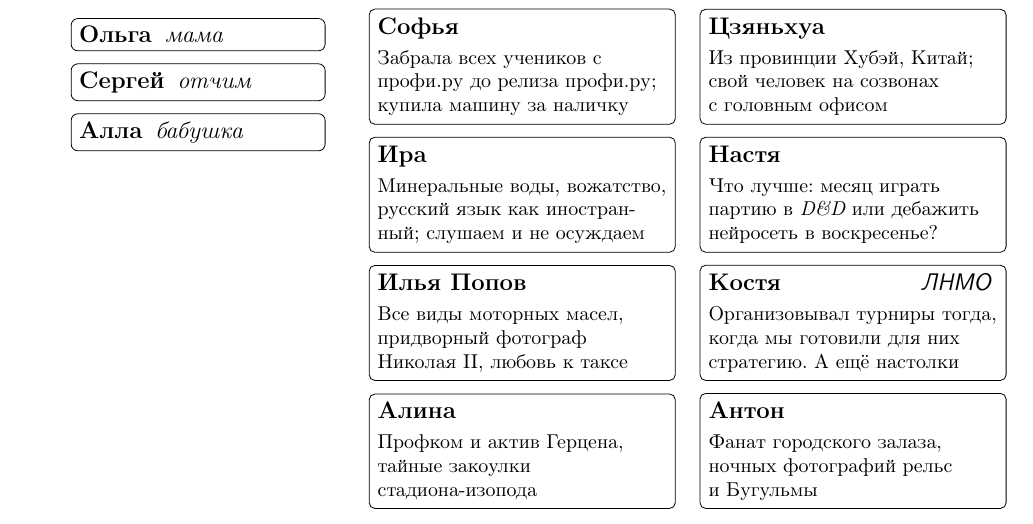
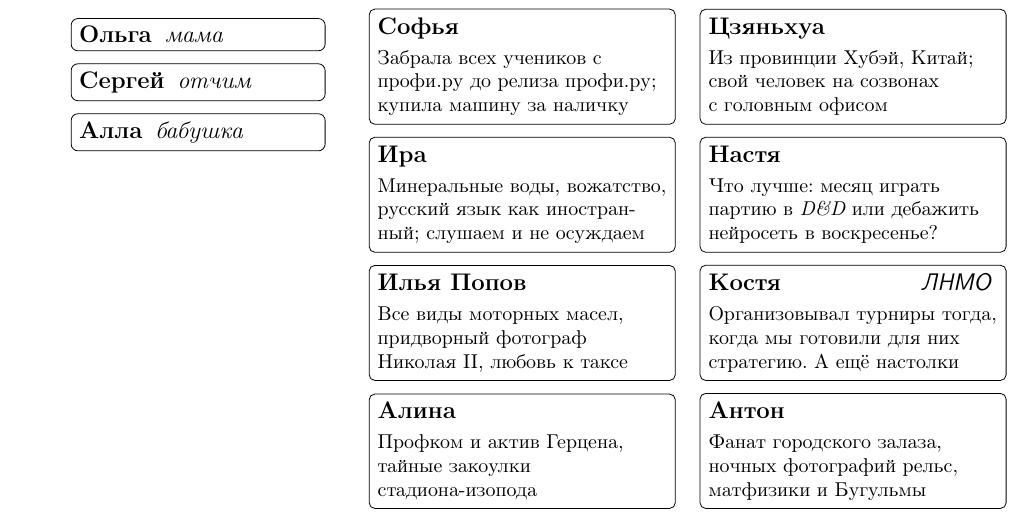
Before and after one commit to boris-a-zolotov/wedding-invitation, a LaTeX document (main.tex): part of page 2 of 2, cut so that both start at the same text. Compiled offline with pdfLaTeX.

Commit message:
oh yeah Романов

```diff
--- a/main.tex
+++ b/main.tex
@@ -182,7 +182,7 @@ We would like to hear about your preferences, that include but are not limited t
 
 \Guest{Алина}{Профком и актив Герцена, тайные закоулки стадиона-изопода}
 & \Guest{Антон}{Фанат городского залаза, ночных фотографий
-рельс \newline и Бугульмы}
+рельс, \newline матфизики и Бугульмы}
 \end{tabular}
 \end{minipage}
 \end{center}
```
Also changed, not shown: main.pdf.
